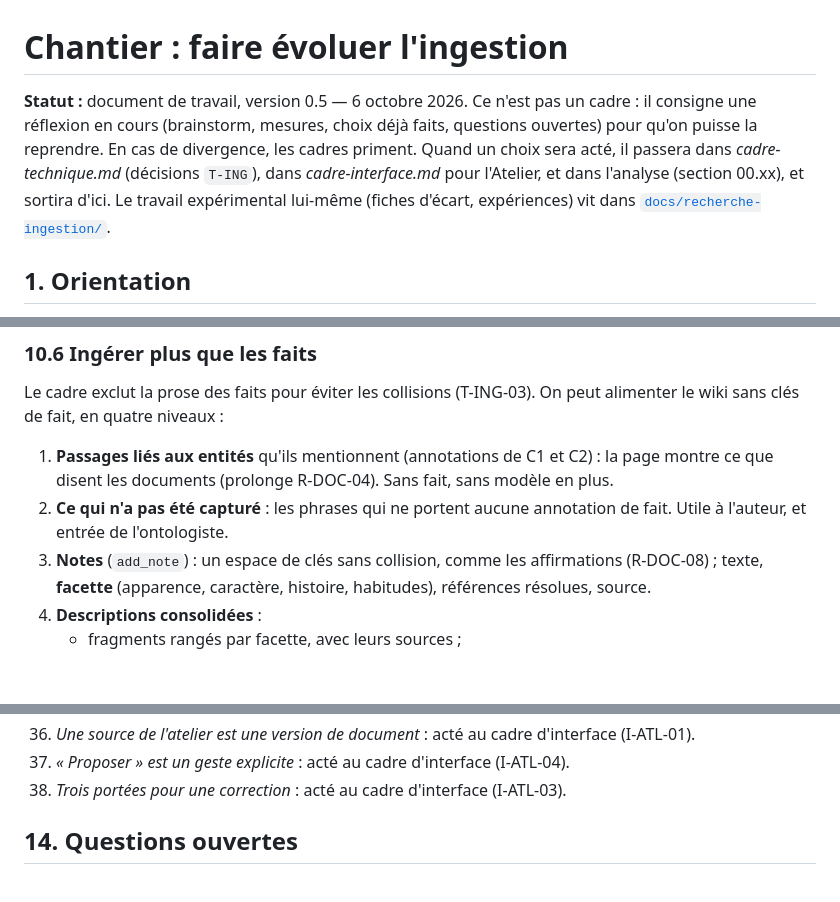
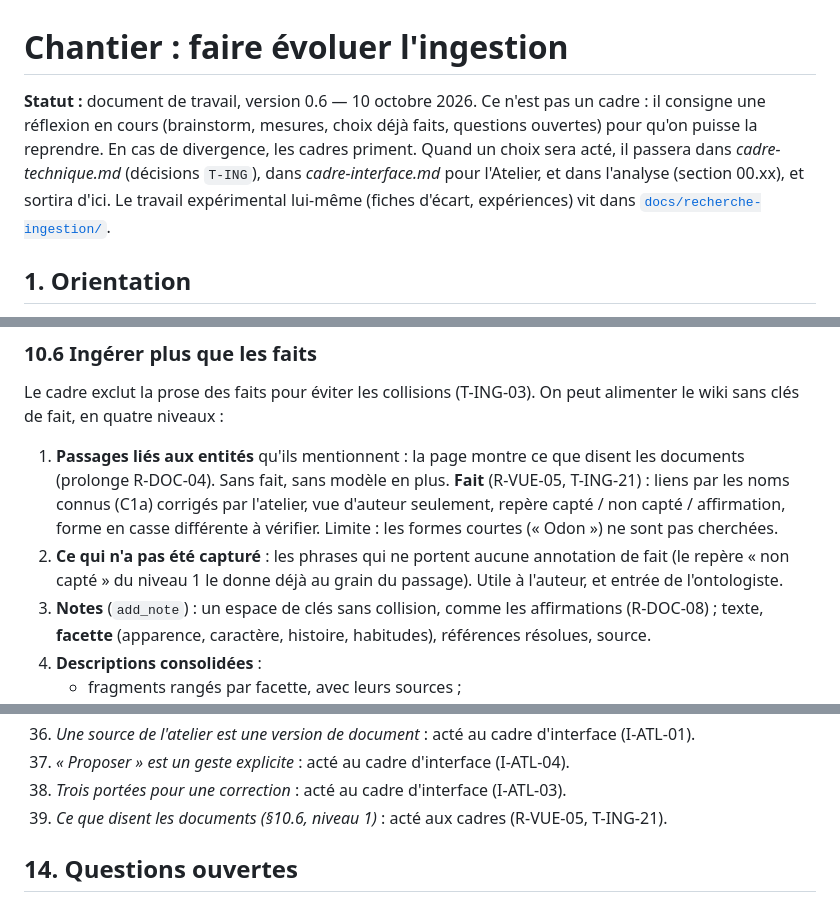
Before and after one commit to ltimsit/WorldKit, a Markdown page: docs/chantier-ingestion.md, 3 parts joined by grey strips. Drawn GitHub-style; blank space fills up the shorter version.

```diff
--- a/docs/chantier-ingestion.md
+++ b/docs/chantier-ingestion.md
@@ -1,6 +1,6 @@
 # Chantier : faire évoluer l'ingestion
 
-**Statut :** document de travail, version 0.5 — 6 octobre 2026. Ce n'est pas un cadre : il consigne une réflexion en cours (brainstorm, mesures, choix déjà faits, questions ouvertes) pour qu'on puisse la reprendre. En cas de divergence, les cadres priment. Quand un choix sera acté, il passera dans *cadre-technique.md* (décisions `T-ING`), dans *cadre-interface.md* pour l'Atelier, et dans l'analyse (section 00.xx), et sortira d'ici. Le travail expérimental lui-même (fiches d'écart, expériences) vit dans [`docs/recherche-ingestion/`](recherche-ingestion/README.md).
+**Statut :** document de travail, version 0.6 — 10 octobre 2026. Ce n'est pas un cadre : il consigne une réflexion en cours (brainstorm, mesures, choix déjà faits, questions ouvertes) pour qu'on puisse la reprendre. En cas de divergence, les cadres priment. Quand un choix sera acté, il passera dans *cadre-technique.md* (décisions `T-ING`), dans *cadre-interface.md* pour l'Atelier, et dans l'analyse (section 00.xx), et sortira d'ici. Le travail expérimental lui-même (fiches d'écart, expériences) vit dans [`docs/recherche-ingestion/`](recherche-ingestion/README.md).
 
 ## 1. Orientation
 
@@ -327,8 +327,8 @@ Le validateur les ignore : elles ne changent pas le sens du schéma.
 
 Le cadre exclut la prose des faits pour éviter les collisions (T-ING-03). On peut alimenter le wiki sans clés de fait, en quatre niveaux :
 
-1. **Passages liés aux entités** qu'ils mentionnent (annotations de C1 et C2) : la page montre ce que disent les documents (prolonge R-DOC-04). Sans fait, sans modèle en plus.
-2. **Ce qui n'a pas été capturé** : les phrases qui ne portent aucune annotation de fait. Utile à l'auteur, et entrée de l'ontologiste.
+1. **Passages liés aux entités** qu'ils mentionnent : la page montre ce que disent les documents (prolonge R-DOC-04). Sans fait, sans modèle en plus. **Fait** (R-VUE-05, T-ING-21) : liens par les noms connus (C1a) corrigés par l'atelier, vue d'auteur seulement, repère capté / non capté / affirmation, forme en casse différente à vérifier. Limite : les formes courtes (« Odon ») ne sont pas cherchées.
+2. **Ce qui n'a pas été capturé** : les phrases qui ne portent aucune annotation de fait (le repère « non capté » du niveau 1 le donne déjà au grain du passage). Utile à l'auteur, et entrée de l'ontologiste.
 3. **Notes** (`add_note`) : un espace de clés sans collision, comme les affirmations (R-DOC-08) ; texte, **facette** (apparence, caractère, histoire, habitudes), références résolues, source.
 4. **Descriptions consolidées** :
    - fragments rangés par facette, avec leurs sources ;
@@ -563,6 +563,7 @@ Validés par l'auteur au fil du brainstorm, pas encore actés dans les cadres.
 36. *Une source de l'atelier est une version de document* : acté au cadre d'interface (I-ATL-01).
 37. *« Proposer » est un geste explicite* : acté au cadre d'interface (I-ATL-04).
 38. *Trois portées pour une correction* : acté au cadre d'interface (I-ATL-03).
+39. *Ce que disent les documents (§10.6, niveau 1)* : acté aux cadres (R-VUE-05, T-ING-21).
 
 ## 14. Questions ouvertes
 
```
Also changed, not shown: other parts of docs/chantier-ingestion.md (+1 -0 lines), CLAUDE.md (+2 -1 lines), docs/analyse-structuration-narrative-jdr.md (+16 -1 lines).
